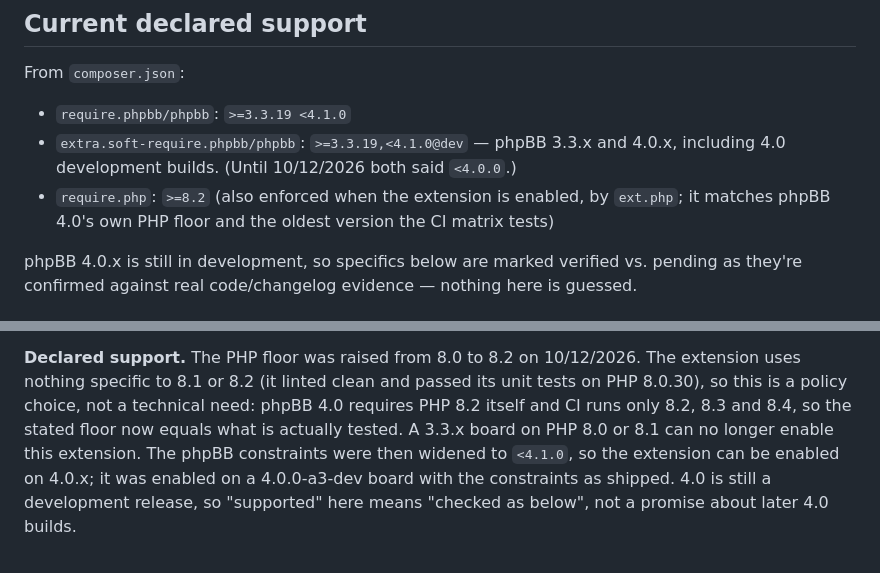
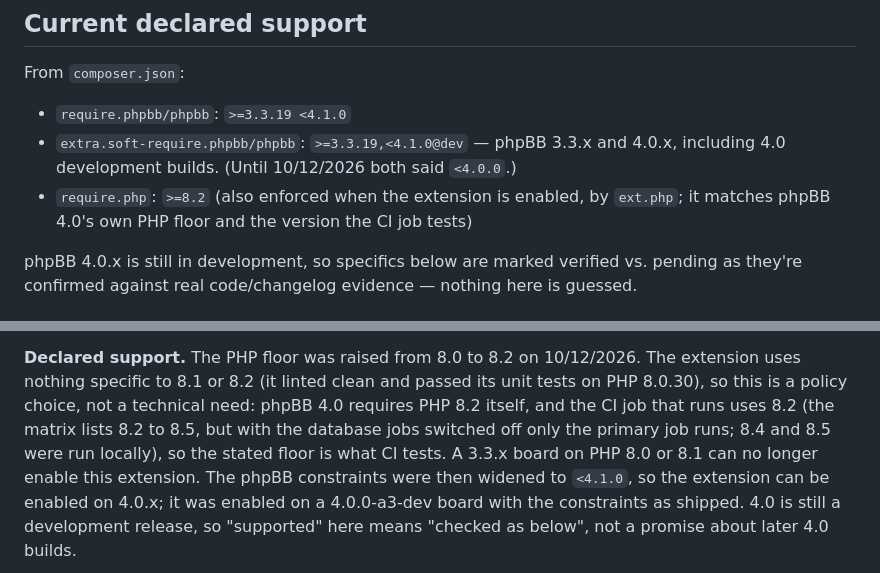
Before and after one commit to phpbbmodders/knowledgebase, a Markdown page: docs/phpbb-4.0-compatibility.md, 2 parts joined by grey strips. Rendered like a GitHub page.

```diff
--- a/docs/phpbb-4.0-compatibility.md
+++ b/docs/phpbb-4.0-compatibility.md
@@ -12,7 +12,7 @@ From `composer.json`:
 - `extra.soft-require.phpbb/phpbb`: `>=3.3.19,<4.1.0@dev` — phpBB 3.3.x and 4.0.x,
   including 4.0 development builds. (Until 10/12/2026 both said `<4.0.0`.)
 - `require.php`: `>=8.2` (also enforced when the extension is enabled, by `ext.php`; it matches phpBB
-  4.0's own PHP floor and the oldest version the CI matrix tests)
+  4.0's own PHP floor and the version the CI job tests)
 
 phpBB 4.0.x is still in development, so specifics below are marked
 verified vs. pending as they're confirmed against real code/changelog
@@ -163,8 +163,9 @@ rendered, and an article submitted through the posting form was saved without er
 
 **Declared support.** The PHP floor was raised from 8.0 to 8.2 on 10/12/2026. The extension uses
 nothing specific to 8.1 or 8.2 (it linted clean and passed its unit tests on PHP 8.0.30), so this is
-a policy choice, not a technical need: phpBB 4.0 requires PHP 8.2 itself and CI runs only 8.2, 8.3
-and 8.4, so the stated floor now equals what is actually tested. A 3.3.x board on PHP 8.0 or 8.1
+a policy choice, not a technical need: phpBB 4.0 requires PHP 8.2 itself, and the CI job that runs
+uses 8.2 (the matrix lists 8.2 to 8.5, but with the database jobs switched off only the primary job
+runs; 8.4 and 8.5 were run locally), so the stated floor is what CI tests. A 3.3.x board on PHP 8.0 or 8.1
 can no longer enable this extension. The phpBB constraints were then widened to `<4.1.0`, so
 the extension can be enabled on 4.0.x; it was enabled on a 4.0.0-a3-dev board with the constraints
 as shipped. 4.0 is still a development release, so "supported" here means "checked as below", not a
```
Also changed, not shown: docs/testing.md (+6 -4 lines).
